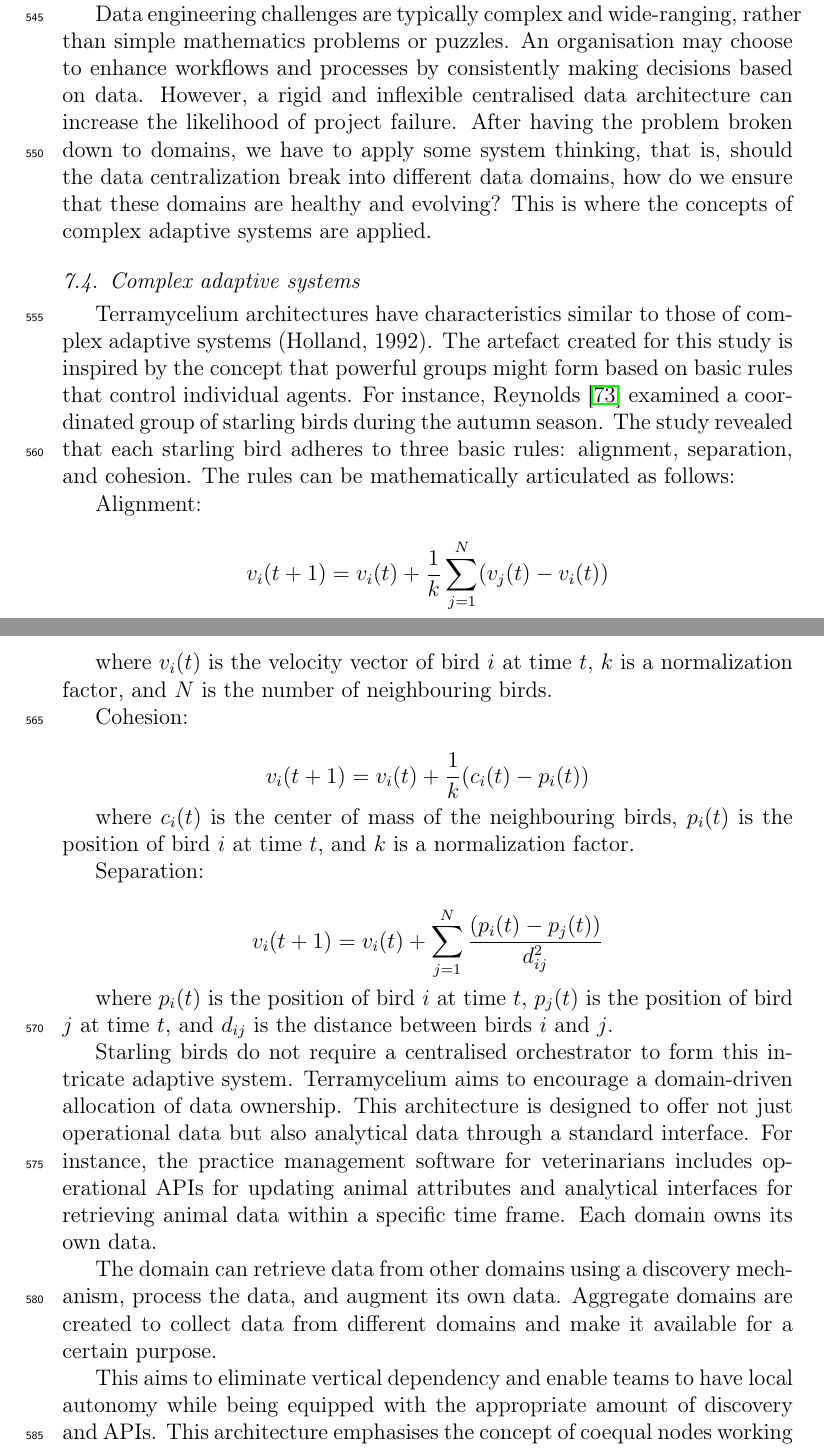
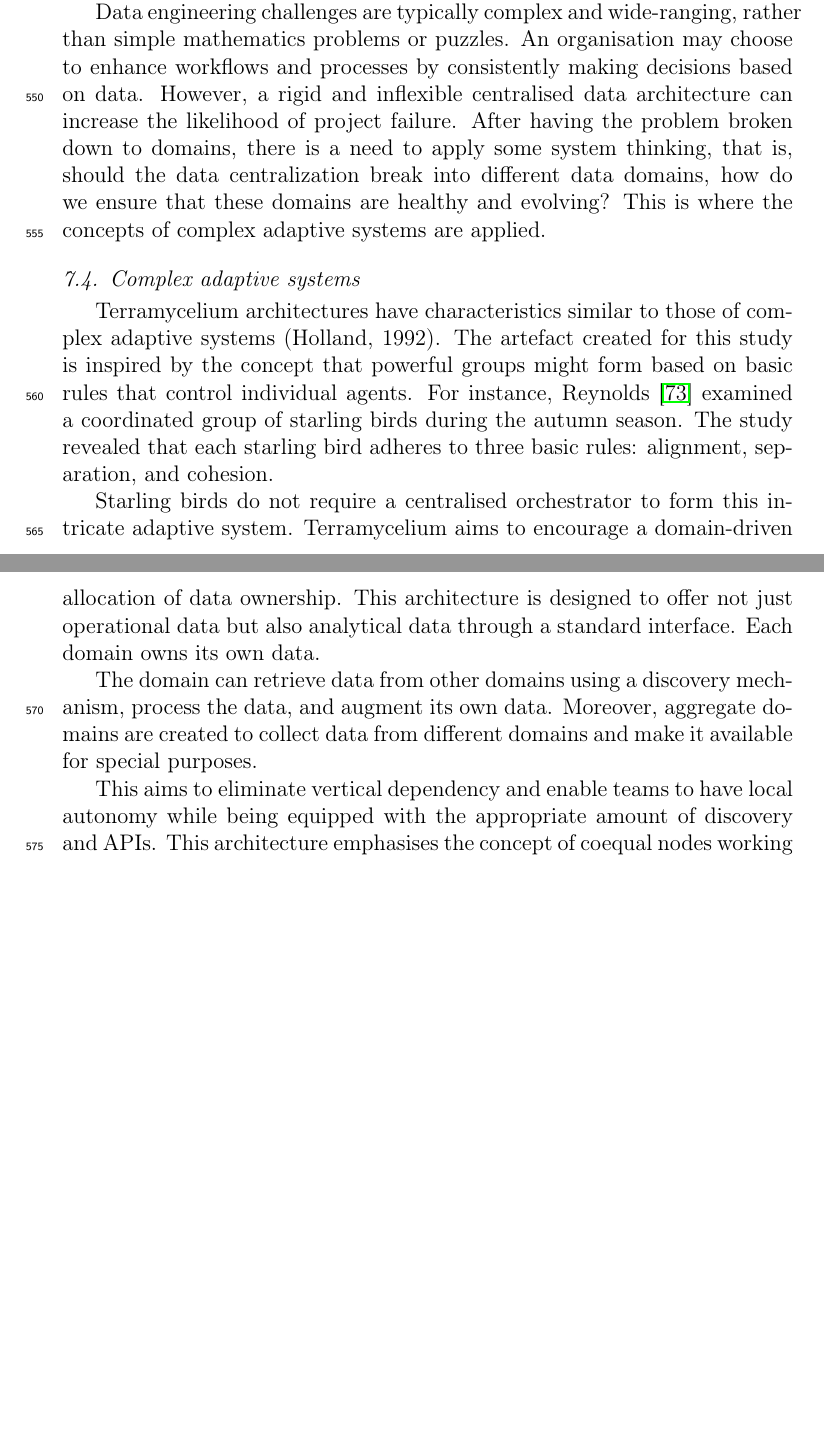
Before and after one commit to Polyhistor/metamycelium-journal-of-software-and-systems, a LaTeX paper (main.tex): two parts of pages 19 and 20 of 87 before the commit and two parts of pages 19 and 20 of 86 after it, joined at a grey line, cut so that both start at the same text, the shorter picture padded with empty space. Compiled offline with pdfLaTeX.

Commit message:
improved the sections for domain-driven design and complex adaptive systems

```diff
--- a/main.tex
+++ b/main.tex
@@ -352,33 +351,15 @@ Data engineers and business stakeholders frequently do not connect directly. Dom
 
 Each translation results in the loss of crucial subject expertise, posing a danger to the overall data quality. During a data engineering process, the requirements can become twisted, and the data engineer may lack awareness of the specific business domain or problem being addressed \cite{khononov2021learning}.
 
-Data engineering challenges are typically complex and wide-ranging, rather than simple mathematics problems or puzzles. An organisation may choose to enhance workflows and processes by consistently making decisions based on data. However, a rigid and inflexible centralised data architecture can increase the likelihood of project failure. After having the problem broken down to domains, we have to apply some system thinking, that is, should the data centralization break into different data domains, how do we ensure that these domains are healthy and evolving? This is where the concepts of complex adaptive systems are applied.
+Data engineering challenges are typically complex and wide-ranging, rather than simple mathematics problems or puzzles. An organisation may choose to enhance workflows and processes by consistently making decisions based on data. However, a rigid and inflexible centralised data architecture can increase the likelihood of project failure. After having the problem broken down to domains, there is a need to apply some system thinking, that is, should the data centralization break into different data domains, how do we ensure that these domains are healthy and evolving? This is where the concepts of complex adaptive systems are applied.
 
 \subsection{Complex adaptive systems}
 
-Terramycelium architectures have characteristics similar to those of complex adaptive systems (Holland, 1992). The artefact created for this study is inspired by the concept that powerful groups might form based on basic rules that control individual agents. For instance, Reynolds \cite{reynolds1987flocks} examined a coordinated group of starling birds during the autumn season. The study revealed that each starling bird adheres to three basic rules: alignment, separation, and cohesion. The rules can be mathematically articulated as follows:
-
-Alignment:
-
-$$ v_i(t+1) = v_i(t) + \frac{1}{k} \sum_{j=1}^{N} (v_j(t) - v_i(t)) $$
-
-where $v_i(t)$ is the velocity vector of bird $i$ at time $t$, $k$ is a normalization factor, and $N$ is the number of neighbouring birds.
-
-Cohesion:
-
-$$ v_i(t+1) = v_i(t) + \frac{1}{k} (c_i(t) - p_i(t)) $$
-
-where $c_i(t)$ is the center of mass of the neighbouring birds, $p_i(t)$ is the position of bird $i$ at time $t$, and $k$ is a normalization factor.
-
-Separation:
-
-$$ v_i(t+1) = v_i(t) + \sum_{j=1}^{N} \frac{(p_i(t) - p_j(t))}{d_{ij}^2} $$
-
-where $p_i(t)$ is the position of bird $i$ at time $t$, $p_j(t)$ is the position of bird $j$ at time $t$, and $d_{ij}$ is the distance between birds $i$ and $j$.
-
-Starling birds do not require a centralised orchestrator to form this intricate adaptive system. Terramycelium aims to encourage a domain-driven allocation of data ownership. This architecture is designed to offer not just operational data but also analytical data through a standard interface. For instance, the practice management software for veterinarians includes operational APIs for updating animal attributes and analytical interfaces for retrieving animal data within a specific time frame. Each domain owns its own data.
-
-The domain can retrieve data from other domains using a discovery mechanism, process the data, and augment its own data. Aggregate domains are created to collect data from different domains and make it available for a certain purpose.
+Terramycelium architectures have characteristics similar to those of complex adaptive systems (Holland, 1992). The artefact created for this study is inspired by the concept that powerful groups might form based on basic rules that control individual agents. For instance, Reynolds \cite{reynolds1987flocks} examined a coordinated group of starling birds during the autumn season. The study revealed that each starling bird adheres to three basic rules: alignment, separation, and cohesion.
+
+Starling birds do not require a centralised orchestrator to form this intricate adaptive system. Terramycelium aims to encourage a domain-driven allocation of data ownership. This architecture is designed to offer not just operational data but also analytical data through a standard interface. Each domain owns its own data.
+
+The domain can retrieve data from other domains using a discovery mechanism, process the data, and augment its own data. Moreover, aggregate domains are created to collect data from different domains and make it available for special purposes.
 
 This aims to eliminate vertical dependency and enable teams to have local autonomy while being equipped with the appropriate amount of discovery and APIs. This architecture emphasises the concept of coequal nodes working together to accomplish the system's overarching objective, rather than relying on a centralised database managed by individuals lacking domain expertise. This idea is influenced by DDD as described by Evans \cite{evans2004domain}, Data Mesh by Dehghani \cite{DataMesh}, microservices architecture by Newman \cite{newman2021building} and Complext Adaptive systems by Lansing \cite{lansing2003complex}.
 
```
Also changed, not shown: main.pdf, main.tex (19 more changed lines), 5 other files.
